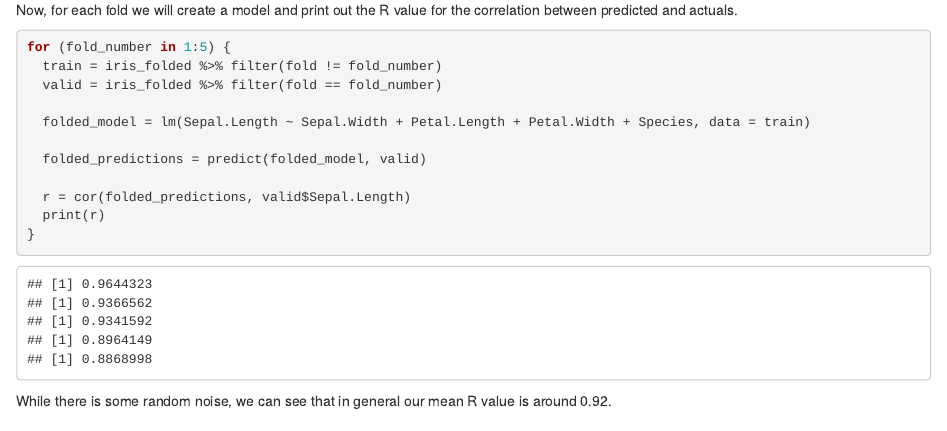
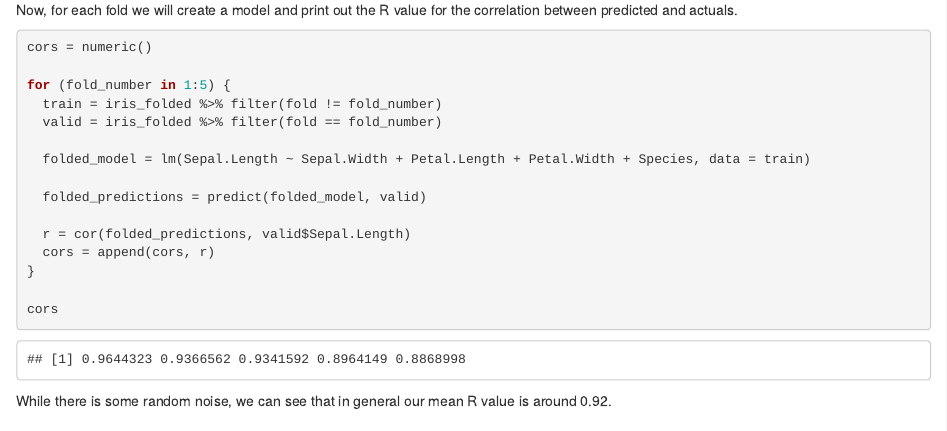
Before and after one commit to colinquirk/R-Tutorials, an R Markdown document (tutorials/cross_validation.Rmd): the page in a window 1100 px wide, from 4520 px down. The pictures show the output file tutorials/cross_validation.html that the author committed with the source, opened offline.

Commit message:
final cv demo

````diff
--- a/tutorials/cross_validation.Rmd
+++ b/tutorials/cross_validation.Rmd
@@ -119,6 +119,8 @@ head(iris_folded)
 Now, for each fold we will create a model and print out the R value for the correlation between predicted and actuals.
 
 ```{r}
+cors = numeric()
+
 for (fold_number in 1:5) {
   train = iris_folded %>% filter(fold != fold_number)
   valid = iris_folded %>% filter(fold == fold_number)
@@ -128,8 +130,10 @@ for (fold_number in 1:5) {
   folded_predictions = predict(folded_model, valid)
 
   r = cor(folded_predictions, valid$Sepal.Length)
-  print(r)
+  cors = append(cors, r)
 }
+
+cors
 ```
 
 While there is some random noise, we can see that in general our mean R value is around 0.92.
````
Also changed, not shown: tutorials/cross_validation.html.
